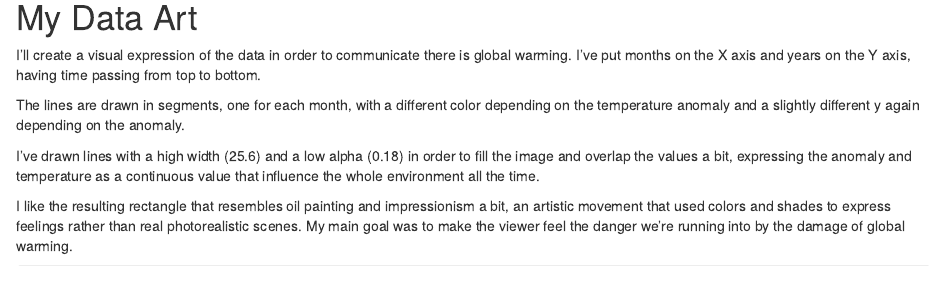
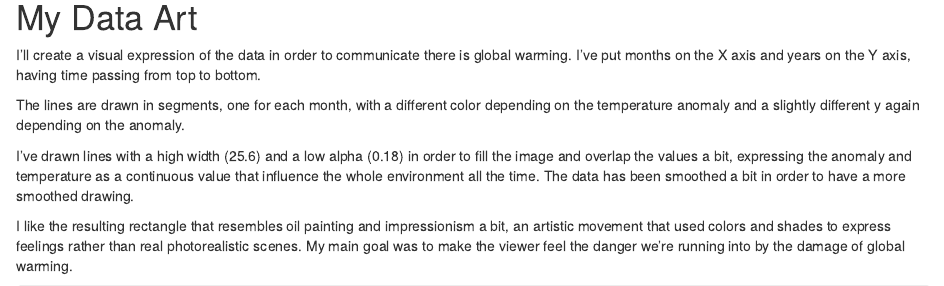
Before and after one commit to snizzo/ads-challenges, an R Markdown document (38_GlobalWarming/dataart.Rmd): the page in a window 1100 px wide, from 1840 px down. The pictures show the output file 38_GlobalWarming/dataart.html that the author committed with the source, opened offline.

Commit message:
Added smooth comment

```diff
--- a/38_GlobalWarming/dataart.Rmd
+++ b/38_GlobalWarming/dataart.Rmd
@@ -81,7 +81,7 @@ I'll create a visual expression of the data in order to communicate there is glo
 
 The lines are drawn in segments, one for each month, with a different color depending on the temperature anomaly and a slightly different y again depending on the anomaly.
 
-I've drawn lines with a high width (25.6) and a low alpha (0.18) in order to fill the image and overlap the values a bit, expressing the anomaly and temperature as a continuous value that influence the whole environment all the time.
+I've drawn lines with a high width (25.6) and a low alpha (0.18) in order to fill the image and overlap the values a bit, expressing the anomaly and temperature as a continuous value that influence the whole environment all the time. The data has been smoothed a bit in order to have a more smoothed drawing.
 
 I like the resulting rectangle that resembles oil painting and impressionism a bit, an artistic movement that used colors and shades to express feelings rather than real photorealistic scenes. My main goal was to make the viewer feel the danger we're running into by the damage of global warming.
 
```
Also changed, not shown: 38_GlobalWarming/dataart.html.
